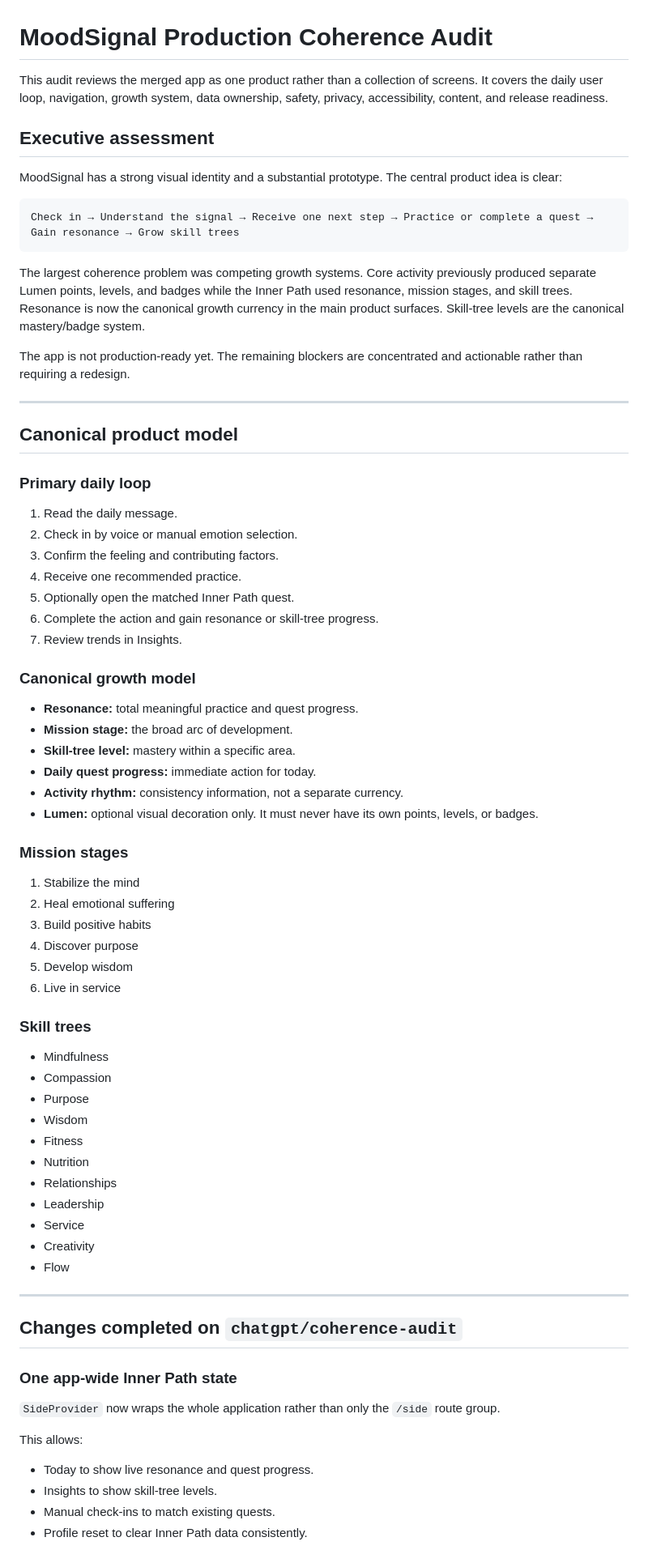
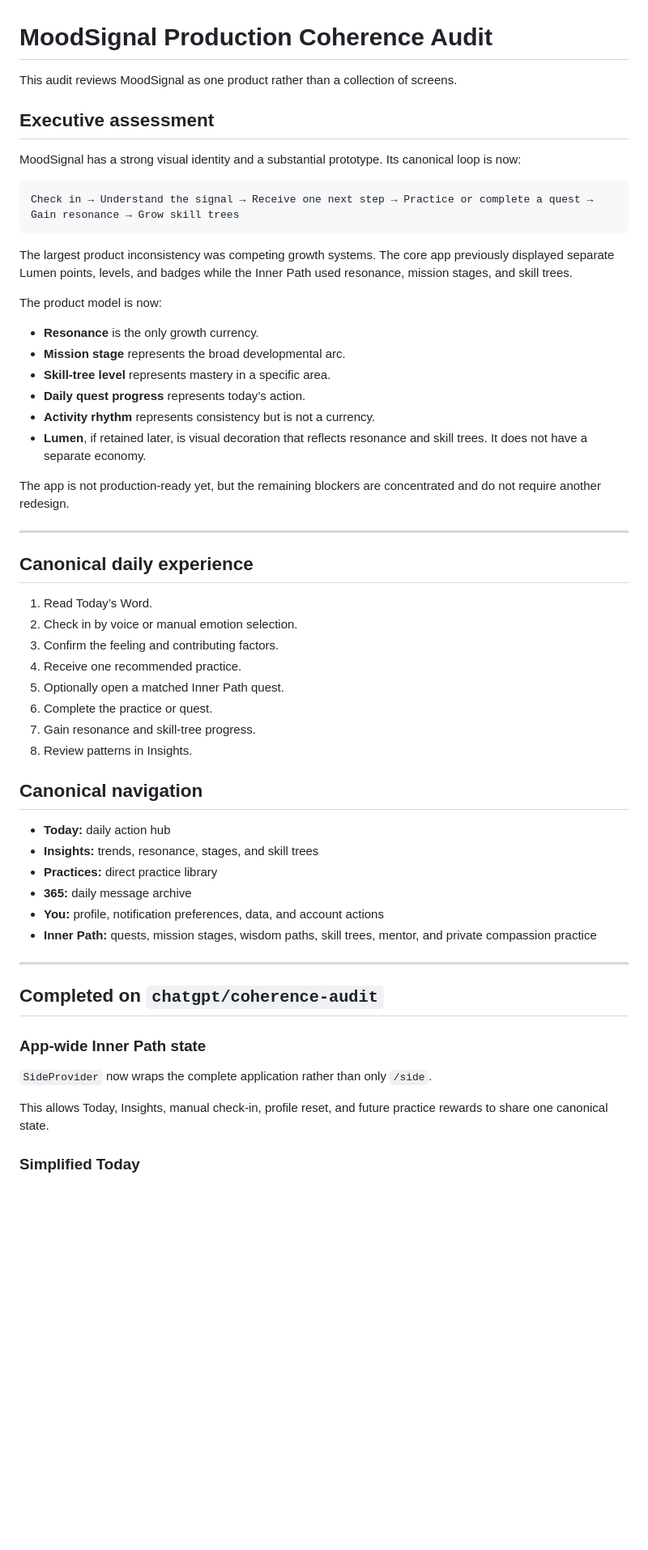
Before and after one commit to mechaloctopus/mentalhealthapp, a Markdown page: docs/COHERENCE_AUDIT.md, the part around one of its changes. Shown at 81% size. Drawn GitHub-style; blank space fills up the shorter version.

````diff
--- a/docs/COHERENCE_AUDIT.md
+++ b/docs/COHERENCE_AUDIT.md
@@ -1,77 +1,59 @@
 # MoodSignal Production Coherence Audit
 
-This audit reviews the merged app as one product rather than a collection of screens. It covers the daily user loop, navigation, growth system, data ownership, safety, privacy, accessibility, content, and release readiness.
+This audit reviews MoodSignal as one product rather than a collection of screens.
 
 ## Executive assessment
 
-MoodSignal has a strong visual identity and a substantial prototype. The central product idea is clear:
+MoodSignal has a strong visual identity and a substantial prototype. Its canonical loop is now:
 
 ```text
 Check in → Understand the signal → Receive one next step → Practice or complete a quest → Gain resonance → Grow skill trees
 ```
 
-The largest coherence problem was competing growth systems. Core activity previously produced separate Lumen points, levels, and badges while the Inner Path used resonance, mission stages, and skill trees. Resonance is now the canonical growth currency in the main product surfaces. Skill-tree levels are the canonical mastery/badge system.
+The largest product inconsistency was competing growth systems. The core app previously displayed separate Lumen points, levels, and badges while the Inner Path used resonance, mission stages, and skill trees.
 
-The app is not production-ready yet. The remaining blockers are concentrated and actionable rather than requiring a redesign.
+The product model is now:
+
+- **Resonance** is the only growth currency.
+- **Mission stage** represents the broad developmental arc.
+- **Skill-tree level** represents mastery in a specific area.
+- **Daily quest progress** represents today’s action.
+- **Activity rhythm** represents consistency but is not a currency.
+- **Lumen**, if retained later, is visual decoration that reflects resonance and skill trees. It does not have a separate economy.
+
+The app is not production-ready yet, but the remaining blockers are concentrated and do not require another redesign.
 
 ---
 
-## Canonical product model
+## Canonical daily experience
 
-### Primary daily loop
-
-1. Read the daily message.
+1. Read Today’s Word.
 2. Check in by voice or manual emotion selection.
 3. Confirm the feeling and contributing factors.
 4. Receive one recommended practice.
-5. Optionally open the matched Inner Path quest.
-6. Complete the action and gain resonance or skill-tree progress.
-7. Review trends in Insights.
+5. Optionally open a matched Inner Path quest.
+6. Complete the practice or quest.
+7. Gain resonance and skill-tree progress.
+8. Review patterns in Insights.
 
-### Canonical growth model
+## Canonical navigation
 
-- **Resonance:** total meaningful practice and quest progress.
-- **Mission stage:** the broad arc of development.
-- **Skill-tree level:** mastery within a specific area.
-- **Daily quest progress:** immediate action for today.
-- **Activity rhythm:** consistency information, not a separate currency.
-- **Lumen:** optional visual decoration only. It must never have its own points, levels, or badges.
-
-### Mission stages
-
-1. Stabilize the mind
-2. Heal emotional suffering
-3. Build positive habits
-4. Discover purpose
-5. Develop wisdom
-6. Live in service
-
-### Skill trees
-
-- Mindfulness
-- Compassion
-- Purpose
-- Wisdom
-- Fitness
-- Nutrition
-- Relationships
-- Leadership
-- Service
-- Creativity
-- Flow
+- **Today:** daily action hub
+- **Insights:** trends, resonance, stages, and skill trees
+- **Practices:** direct practice library
+- **365:** daily message archive
+- **You:** profile, notification preferences, data, and account actions
+- **Inner Path:** quests, mission stages, wisdom paths, skill trees, mentor, and private compassion practice
 
 ---
 
-## Changes completed on `chatgpt/coherence-audit`
+## Completed on `chatgpt/coherence-audit`
 
-### One app-wide Inner Path state
+### App-wide Inner Path state
 
-`SideProvider` now wraps the whole application rather than only the `/side` route group.
+`SideProvider` now wraps the complete application rather than only `/side`.
 
-This allows:
+This allows Today, Insights, manual check-in, profile reset, and future practice rewards to share one canonical state.
 
-- Today to show live resonance and quest progress.
-- Insights to show skill-tree levels.
-- Manual check-ins to match existing quests.
-- Profile reset to clear Inner Path data consistently.
+### Simplified Today
 
````
Also changed, not shown: other parts of docs/COHERENCE_AUDIT.md (+150 -193 lines).
